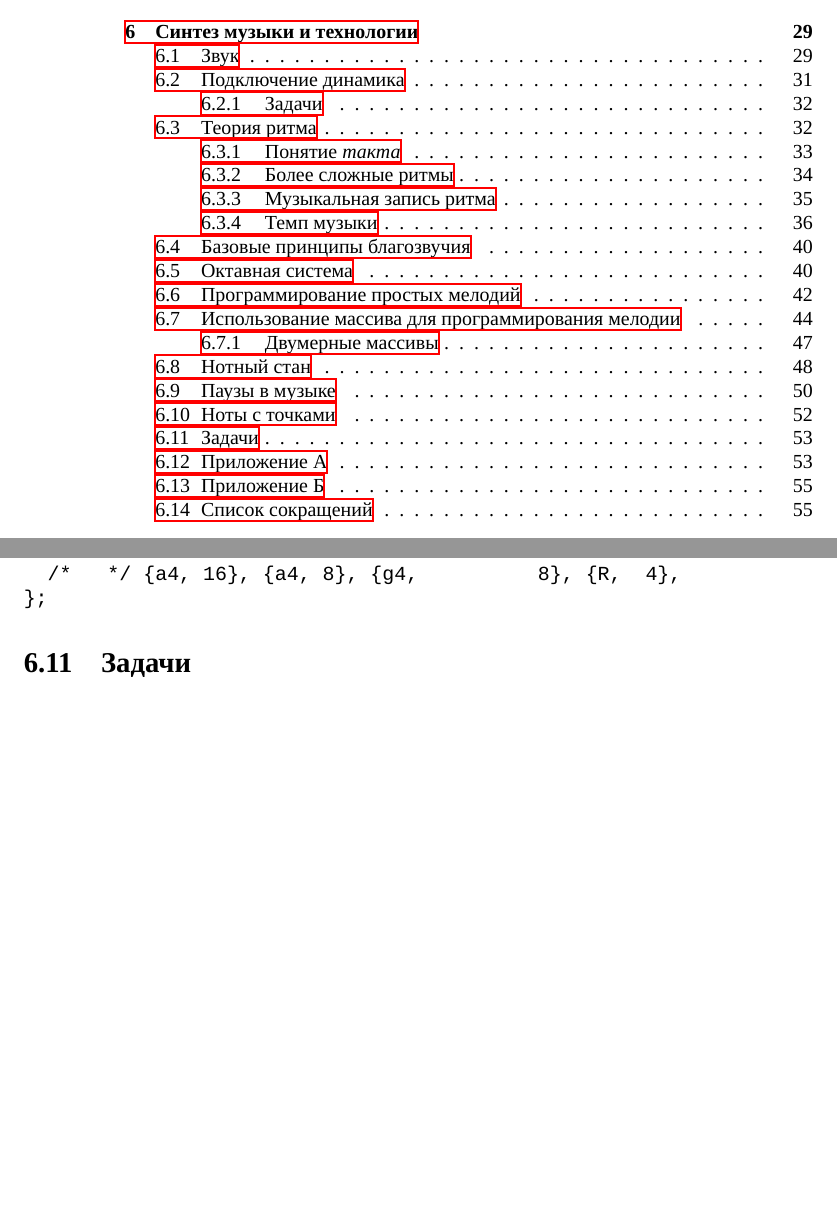
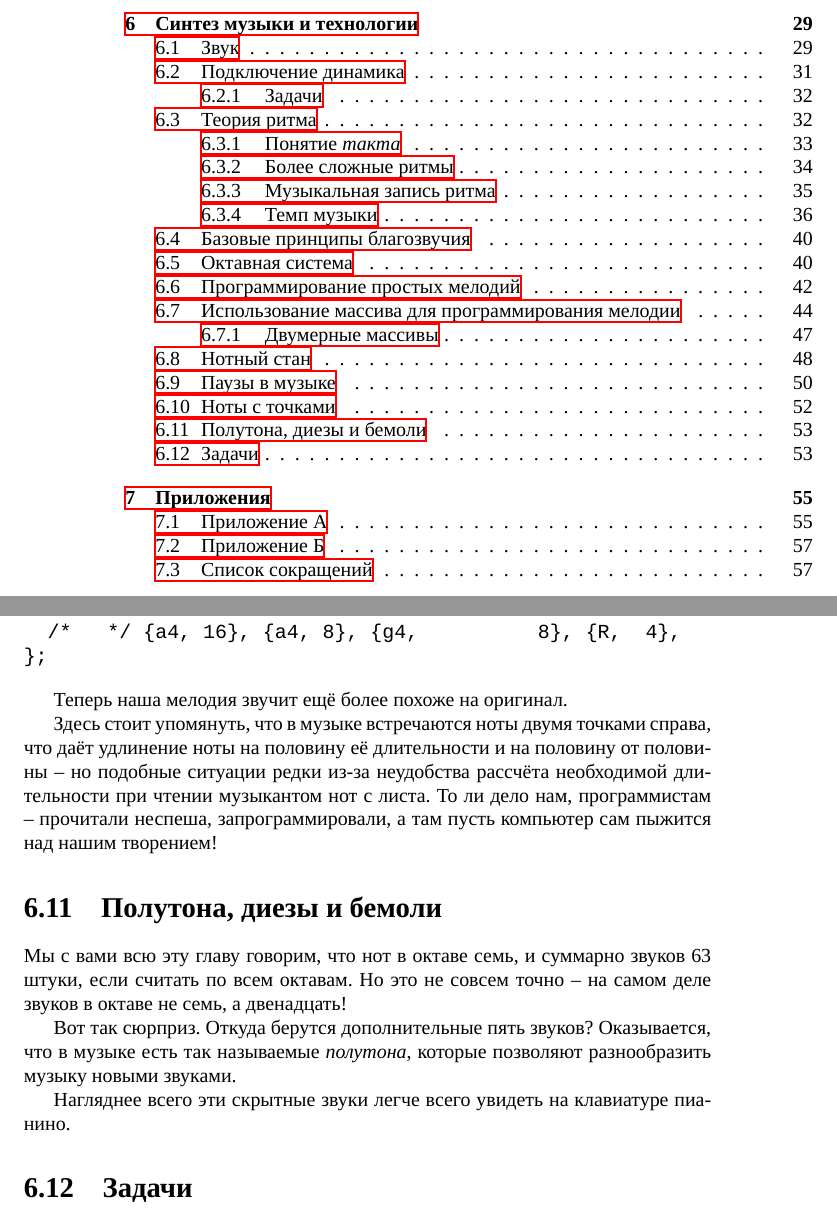
Before and after one commit to artyom-poptsov/SPARC, a LaTeX book (main.tex): two parts of pages 4 and 53 of 55 before the commit and two parts of pages 4 and 53 of 57 after it, joined at a grey line, cut so that both start at the same text, the shorter picture padded with empty space. Compiled offline with XeLaTeX.

Commit message:
main.tex (Синтез музыки и технологии): Дополнение

```diff
--- a/main.tex
+++ b/main.tex
@@ -2552,6 +2552,28 @@ float prostokvashino[28][2] = {
 };
 \end{verbatim}
 
+Теперь наша мелодия звучит ещё более похоже на оригинал.
+
+Здесь стоит упомянуть, что в музыке встречаются ноты двумя точками справа, что
+даёт удлинение ноты на половину её длительности и на половину от половины -- но
+подобные ситуации редки из-за неудобства рассчёта необходимой длительности при
+чтении музыкантом нот с листа. То ли дело нам, программистам -- прочитали
+неспеша, запрограммировали, а там пусть компьютер сам пыжится над нашим
+творением!
+
+%%%%%%%%%%%%%%%%%%%%%%%%%%%%%%%%%%%%%%%%%%%%%%%%%%%%%%%%%%%%%%%%%%%%%%%%%%%%%%%%
+\section{Полутона, диезы и бемоли}
+
+Мы с вами всю эту главу говорим, что нот в октаве семь, и суммарно звуков 63
+штуки, если считать по всем октавам. Но это не совсем точно -- на самом деле
+звуков в октаве не семь, а двенадцать!
+
+Вот так сюрприз. Откуда берутся дополнительные пять звуков? Оказывается, что в
+музыке есть так называемые \emph{полутона}, которые позволяют разнообразить
+музыку новыми звуками.
+
+Нагляднее всего эти скрытные звуки легче всего увидеть на клавиатуре пианино.
+
 \section{Задачи}
 \begin{itemize}
 \item Добавьте паузы между воспроизведением нот.
```
Also changed, not shown: main.tex (3 more changed lines).
